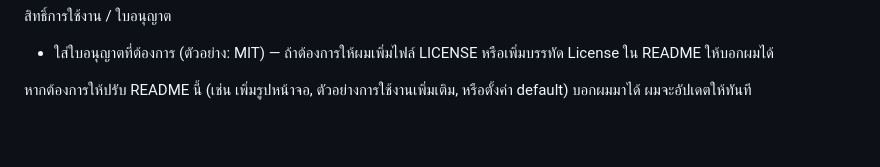
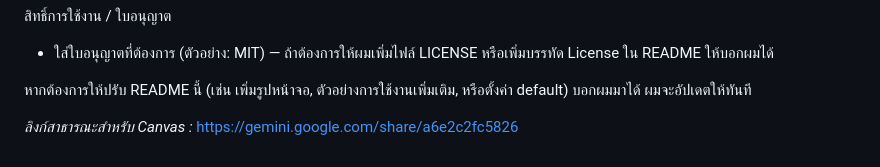
Before and after one commit to boxsanook8-afk/script_by_AI, a Markdown page: เกมจับคู่ตัวเลข/README.md, the part around the change. Drawn GitHub-style; blank space fills up the shorter version.

```diff
--- a/เกมจับคู่ตัวเลข/README.md
+++ b/เกมจับคู่ตัวเลข/README.md
@@ -25,3 +25,6 @@
 - ใส่ใบอนุญาตที่ต้องการ (ตัวอย่าง: MIT) — ถ้าต้องการให้ผมเพิ่มไฟล์ LICENSE หรือเพิ่มบรรทัด License ใน README ให้บอกผมได้
 
 หากต้องการให้ปรับ README นี้ (เช่น เพิ่มรูปหน้าจอ, ตัวอย่างการใช้งานเพิ่มเติม, หรือตั้งค่า default) บอกผมมาได้ ผมจะอัปเดตให้ทันที
+
+
+*ลิงก์สาธารณะสำหรับ Canvas :* https://gemini.google.com/share/a6e2c2fc5826
```
